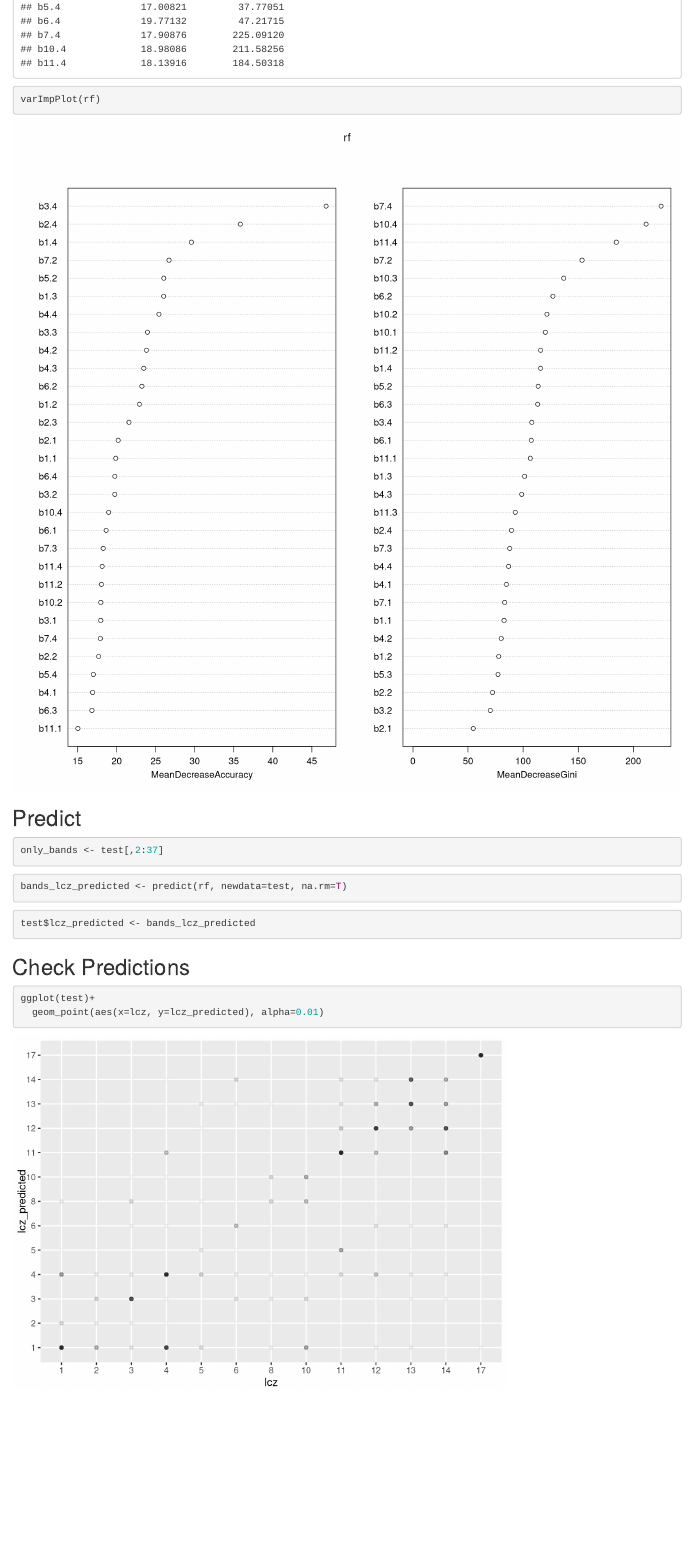
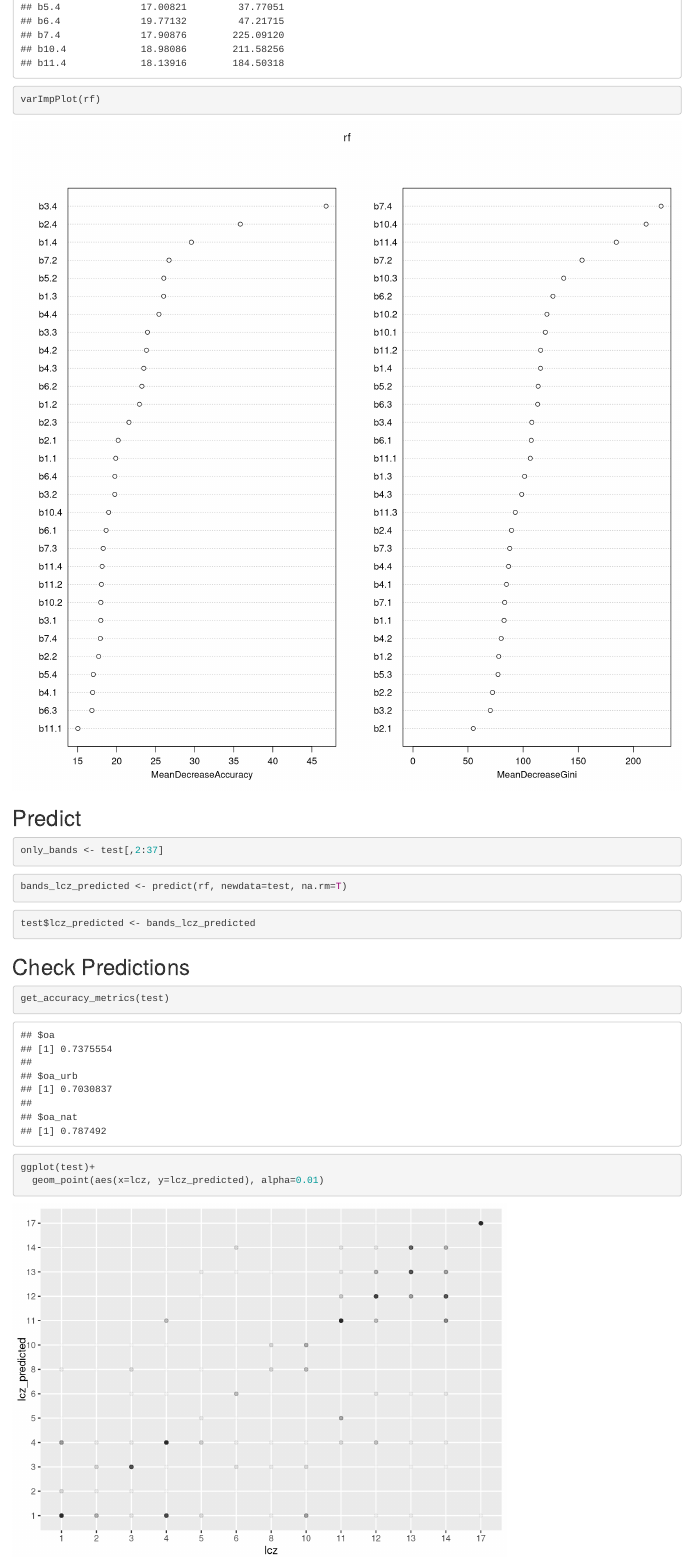
Before and after one commit to ericka-howard/masters-project-lcz-classification, an R Markdown document (analysis/05_different-classification-schemes.Rmd): the page in a window 1100 px wide, from 3020 px down. Rendered offline with R 4.5, knitr and Pandoc, with nearby package versions; code that draws random numbers runs with fixed seeds of ours; some code elsewhere in the file could not run offline.

Commit message:
add accuracy metrics function

````diff
--- /dev/null
+++ b/R/get_accuracy_metrics.R
@@ -0,0 +1,10 @@
+#' Calculate overall accuracy metrics for predicted LCZ for a given dataset
+#'
+#' @param dat A dataframe with at least two variables: "lcz" and "lcz_predicted"
+#' that represent LCZ classes and range from 0 to 17
+#' @return list of three values, OA, OA_urb, and OA_nat
+#' @examples
+#' get_accuracy_metrics(dat=data.frame(lcz = as.factor(c(1,2,12,13)),
+#'                                     predicted_lcz = as.factor(c(1,3,12,13))))
+
+get_accuracy_metrics <- function(dat){
@@ -0,0 +15,2 @@
+                        "urb",
+                        "nat"),
@@ -0,0 +22,11 @@
+  urb <- dat %>%
+    filter(typ == "urb")
+  nat <- dat %>%
+    filter(typ == "nat")
+  # calculate proportions for all three
+  oa <- sum(dat$n[which(dat$correct == "correct")]) / sum(dat$n)
+  oa_urb <- sum(urb$n[which(urb$correct == "correct")]) / sum(urb$n)
+  oa_nat <- sum(nat$n[which(nat$correct == "correct")]) / sum(nat$n)
+  # send back
+  list("oa" = oa, "oa_urb" = oa_urb, "oa_nat" = oa_nat)
+}
--- a/analysis/05_different-classification-schemes.Rmd
+++ b/analysis/05_different-classification-schemes.Rmd
@@ -13,6 +13,7 @@ library(here)
 library(raster)
 library(rgdal)
 library(mapproj)
+source(here("R", "get_accuracy_metrics.R"))
 ```
 
 ## Load and Prep Data
@@ -64,6 +65,10 @@ test$lcz_predicted <- bands_lcz_predicted
 ## Check Predictions
 
 ```{r}
+get_accuracy_metrics(test)
+```
+
+```{r}
 ggplot(test)+
   geom_point(aes(x=lcz, y=lcz_predicted), alpha=0.01)
 ```
````
Also changed, not shown: R/get_accuracy_metrics.R (9 more changed lines).
